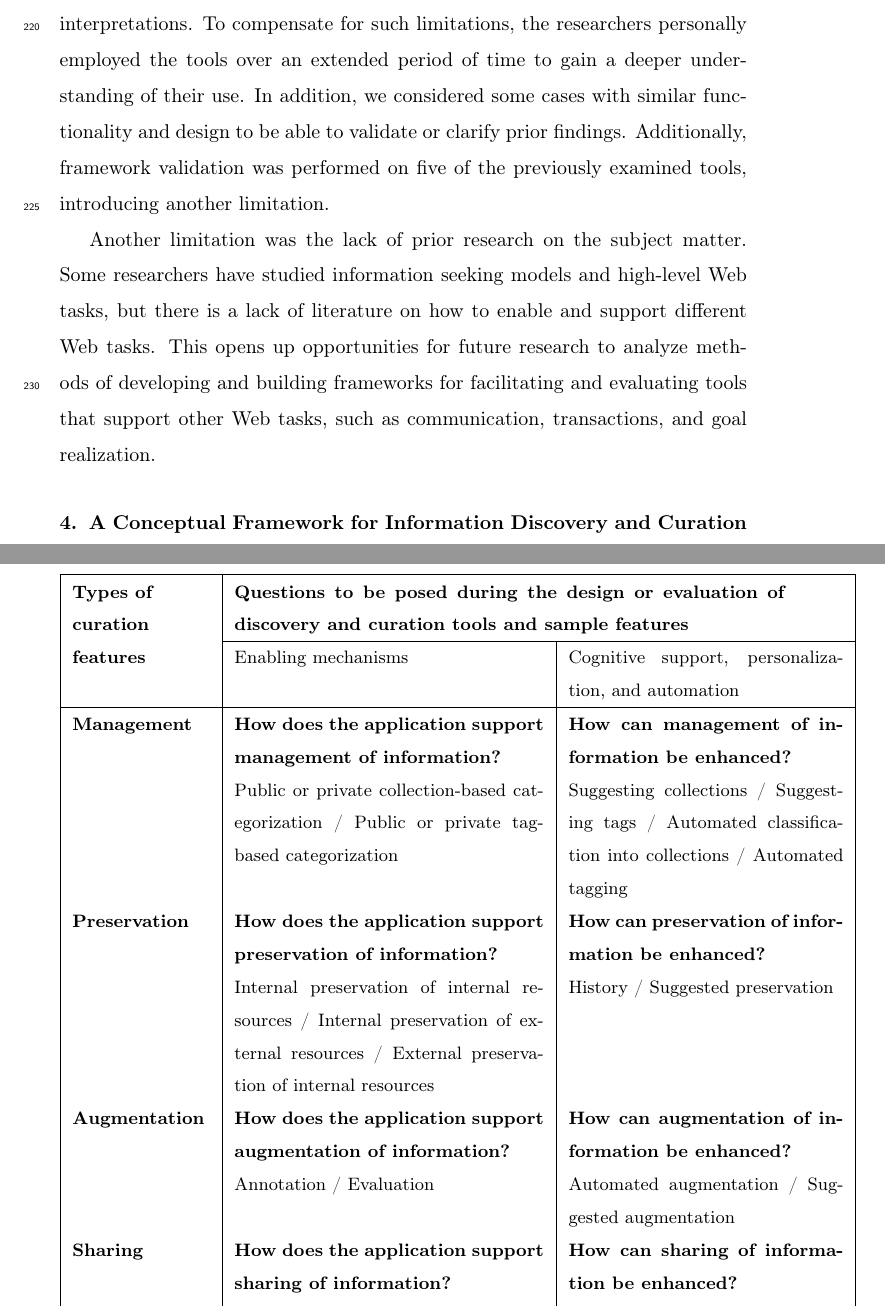
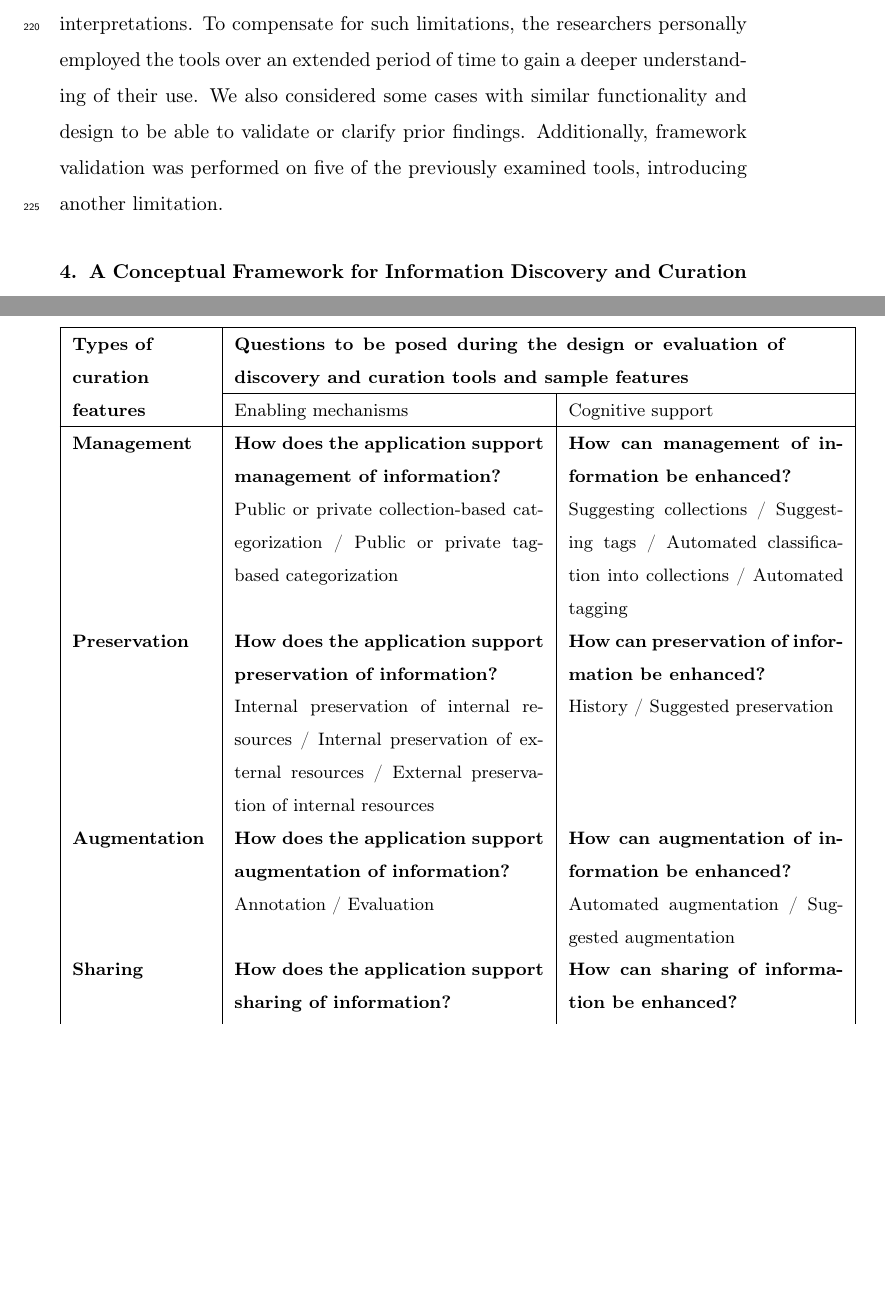
Before and after one commit to elenavoy/IJHCS_Paper, a LaTeX paper (ijhcs2016paper.tex): two parts of pages 10 and 23 of 42, joined at a grey line, cut so that both start at the same text, the shorter picture padded with empty space. Compiled offline with pdfLaTeX.

Commit message:
Minor edits: tables, links, limitations section.

```diff
--- a/ijhcs2016paper.tex
+++ b/ijhcs2016paper.tex
@@ -279,16 +279,16 @@ Thesaurus       & thesaurus.com         & Online thesaurus \\
 In order to demonstrate the benefits of having such a framework, we applied the framework to five of the previously examined tools and show how its application can help in describing (and comparing) the features of these tools while revealing how the tools may be improved. Furthermore, we used the framework to guide the design of a novel tool.  Due to space constraints, we can only report one of these results here (see Section Framework Validation) and we direct the reader to~\cite{voyloshnikova2015} for full details on this validation.
 
 {\subsection{Limitations}
-The case study we conducted has a number of limitations. A lack of documentation, research literature, and formal descriptions of available features for some applications introduces a threat to the construct validity of the study. In addition, information discovery tools and features can be used in unintended or unforeseen ways by designers and developers. Therefore, the recorded use of some features within information discovery applications was recorded in our interpretations. To compensate for such limitations, the researchers personally employed the tools over an extended period of time to gain a deeper understanding of their use. In addition, we considered some cases with similar functionality and design to be able to validate or clarify prior findings.
+The case study we conducted has a number of limitations. A lack of documentation, research literature, and formal descriptions of available features for some applications introduces a threat to the construct validity of the study. In addition, information discovery tools and features can be used in unintended or unforeseen ways by designers and developers. Therefore, the recorded use of some features within information discovery applications was recorded in our interpretations. To compensate for such limitations, the researchers personally employed the tools over an extended period of time to gain a deeper understanding of their use. We also considered some cases with similar functionality and design to be able to validate or clarify prior findings. Additionally, framework validation was performed on five of the previously examined tools, introducing another limitation.
 % CUTCANDIDATE
 %Many Web applications evolve rapidly. Therefore, our tool analysis only applies to tools at the moment of the study.
 % CUTCANDIDATE
-Additionally, framework validation was performed on five of the previously examined tools, introducing another limitation.
+
 %
 %Only Web applications running in browsers on a desktop computer were considered in this study. The study can be extended to various devices, such as smartphones and tablets, as information discovery patterns and mechanisms may vary for different platforms.
 % CUTCANDIDATE
 
-Another limitation was the lack of prior research on the subject matter. Some researchers have studied information seeking models and high-level Web tasks, but there is a lack of literature on how to enable and support different Web tasks. This opens up opportunities for future research to analyze methods of developing and building frameworks for facilitating and evaluating tools that support other Web tasks, such as communication, transactions, and goal realization.
+%Another limitation was the lack of prior research on the subject matter. Some researchers have studied information seeking models and high-level Web tasks, but there is a lack of literature on how to enable and support different Web tasks. This opens up opportunities for future research to analyze methods of developing and building frameworks for facilitating and evaluating tools that support other Web tasks, such as communication, transactions, and goal realization.
 }
 \section{A Conceptual Framework for Information Discovery and Curation on the Web}
 \label{sec:framework}
@@ -481,7 +481,7 @@ By definition, digital information curation is the notion of managing, preservin
 \hline
 \multirow{2}{\linewidth}{\textbf{Types of curation features}}   & \multicolumn{2}{ p{0.8\linewidth} |}{\textbf{Questions to be posed during the design or evaluation of  discovery and curation tools and sample features}} \\\cline{2-3}
 
- & Enabling mechanisms & Cognitive support, personalization, and automation \\
+ & Enabling mechanisms & Cognitive support \\
 \hline
 \textbf{Management} & \textbf{How does the application support management of information?} & \textbf{How can management of information be enhanced?}\\
 & Public or private collection-based categorization / Public or private tag-based categorization & Suggesting collections / Suggesting tags / Automated classification into collections / Automated tagging \\
```
Also changed, not shown: ijhcs2016paper.pdf, ijhcs2016paper.tex (8 more changed lines), 3 other files.
